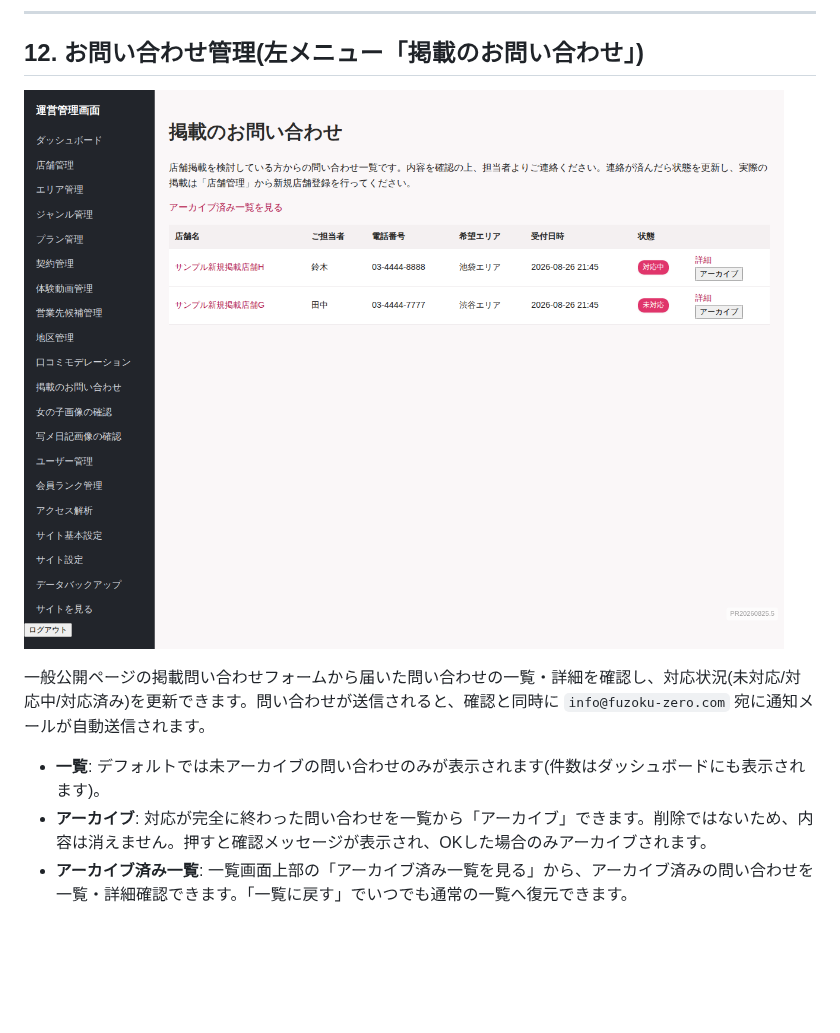
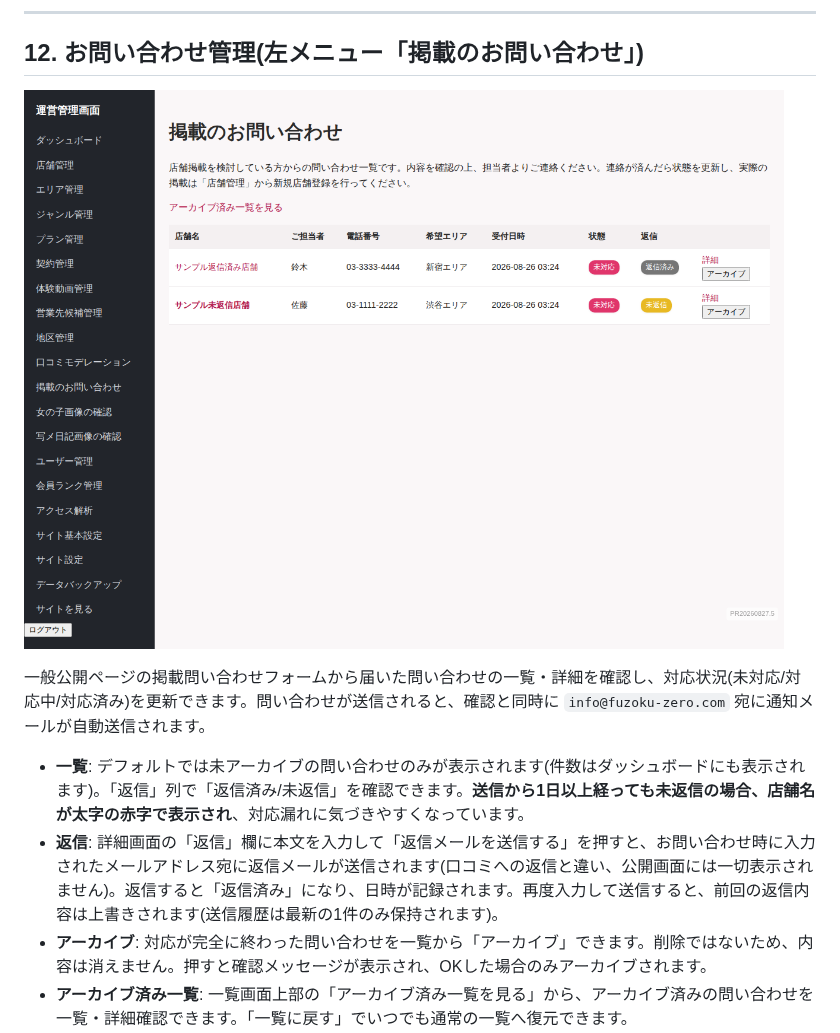
Before and after one commit to kanabun-git/ume, a Markdown page: docs/manual_admin.md, the part around the change. Rendered like a GitHub page; pictures changed too: docs/images/admin/14_shop_inquiries_index.png; blank space fills up the shorter version.

```diff
--- a/docs/manual_admin.md
+++ b/docs/manual_admin.md
@@ -174,7 +174,8 @@
 
 一般公開ページの掲載問い合わせフォームから届いた問い合わせの一覧・詳細を確認し、対応状況(未対応/対応中/対応済み)を更新できます。問い合わせが送信されると、確認と同時に `info@fuzoku-zero.com` 宛に通知メールが自動送信されます。
 
-- **一覧**: デフォルトでは未アーカイブの問い合わせのみが表示されます(件数はダッシュボードにも表示されます)。
+- **一覧**: デフォルトでは未アーカイブの問い合わせのみが表示されます(件数はダッシュボードにも表示されます)。「返信」列で「返信済み/未返信」を確認できます。**送信から1日以上経っても未返信の場合、店舗名が太字の赤字で表示され**、対応漏れに気づきやすくなっています。
+- **返信**: 詳細画面の「返信」欄に本文を入力して「返信メールを送信する」を押すと、お問い合わせ時に入力されたメールアドレス宛に返信メールが送信されます(口コミへの返信と違い、公開画面には一切表示されません)。返信すると「返信済み」になり、日時が記録されます。再度入力して送信すると、前回の返信内容は上書きされます(送信履歴は最新の1件のみ保持されます)。
 - **アーカイブ**: 対応が完全に終わった問い合わせを一覧から「アーカイブ」できます。削除ではないため、内容は消えません。押すと確認メッセージが表示され、OKした場合のみアーカイブされます。
 - **アーカイブ済み一覧**: 一覧画面上部の「アーカイブ済み一覧を見る」から、アーカイブ済みの問い合わせを一覧・詳細確認できます。「一覧に戻す」でいつでも通常の一覧へ復元できます。
 - **完全に削除**: アーカイブ済み一覧(または詳細画面)から「完全に削除する」を押すと、データベースから完全に削除できます。押すと確認メッセージが表示され、OKした場合のみ削除が実行されます。**削除すると元に戻せません。**アーカイブ前の(通常の一覧に表示されている)問い合わせは、誤操作防止のため先にアーカイブしてからでないと削除できません。
```
Also changed, not shown: 15 other files.
